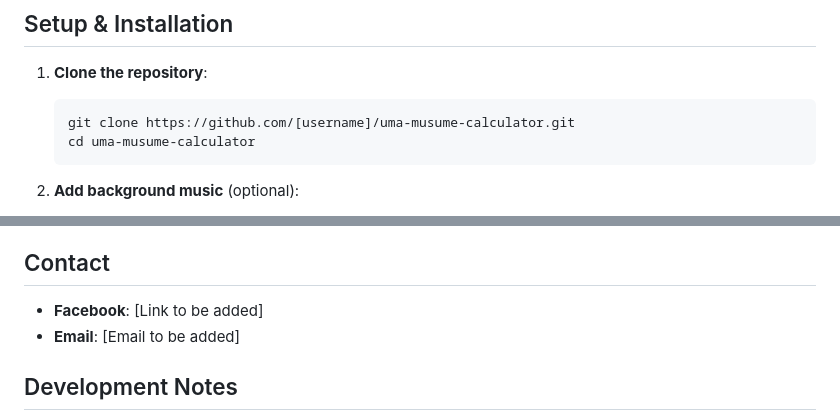
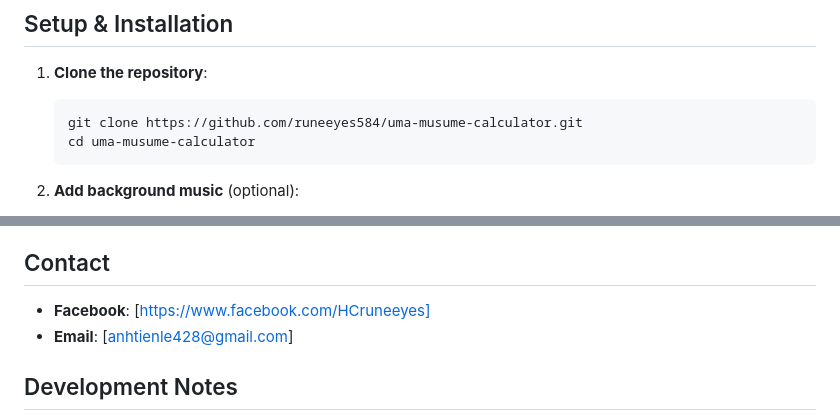
Before and after one commit to runeeyes584/uma-musume-calculator, a Markdown page: README.md, 2 parts joined by grey strips. Rendered like a GitHub page.

Commit message:
Update repository URL and contact information

````diff
--- a/README.md
+++ b/README.md
@@ -68,7 +68,7 @@ Uma/
 
 1. **Clone the repository**:
    ```bash
-   git clone https://github.com/[username]/uma-musume-calculator.git
+   git clone https://github.com/runeeyes584/uma-musume-calculator.git
    cd uma-musume-calculator
    ```
 
@@ -114,8 +114,8 @@ This is currently a solo project by **Kaleidoscope Runeeyes**. If you'd like to
 
 ## Contact
 
-- **Facebook**: [Link to be added]
-- **Email**: [Email to be added]
+- **Facebook**: [https://www.facebook.com/HCruneeyes]
+- **Email**: [anhtienle428@gmail.com]
 
 ## Development Notes
 
````
